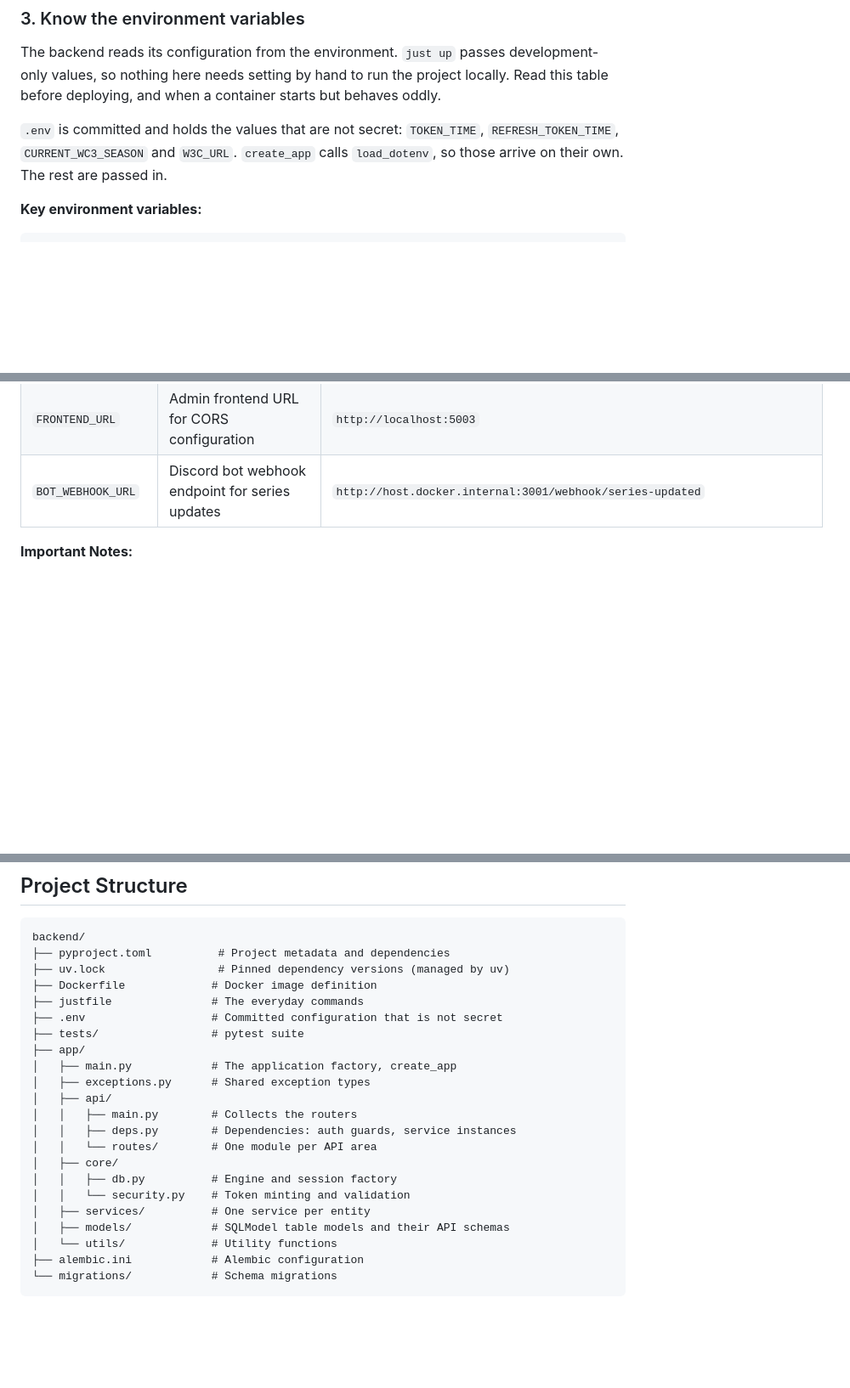
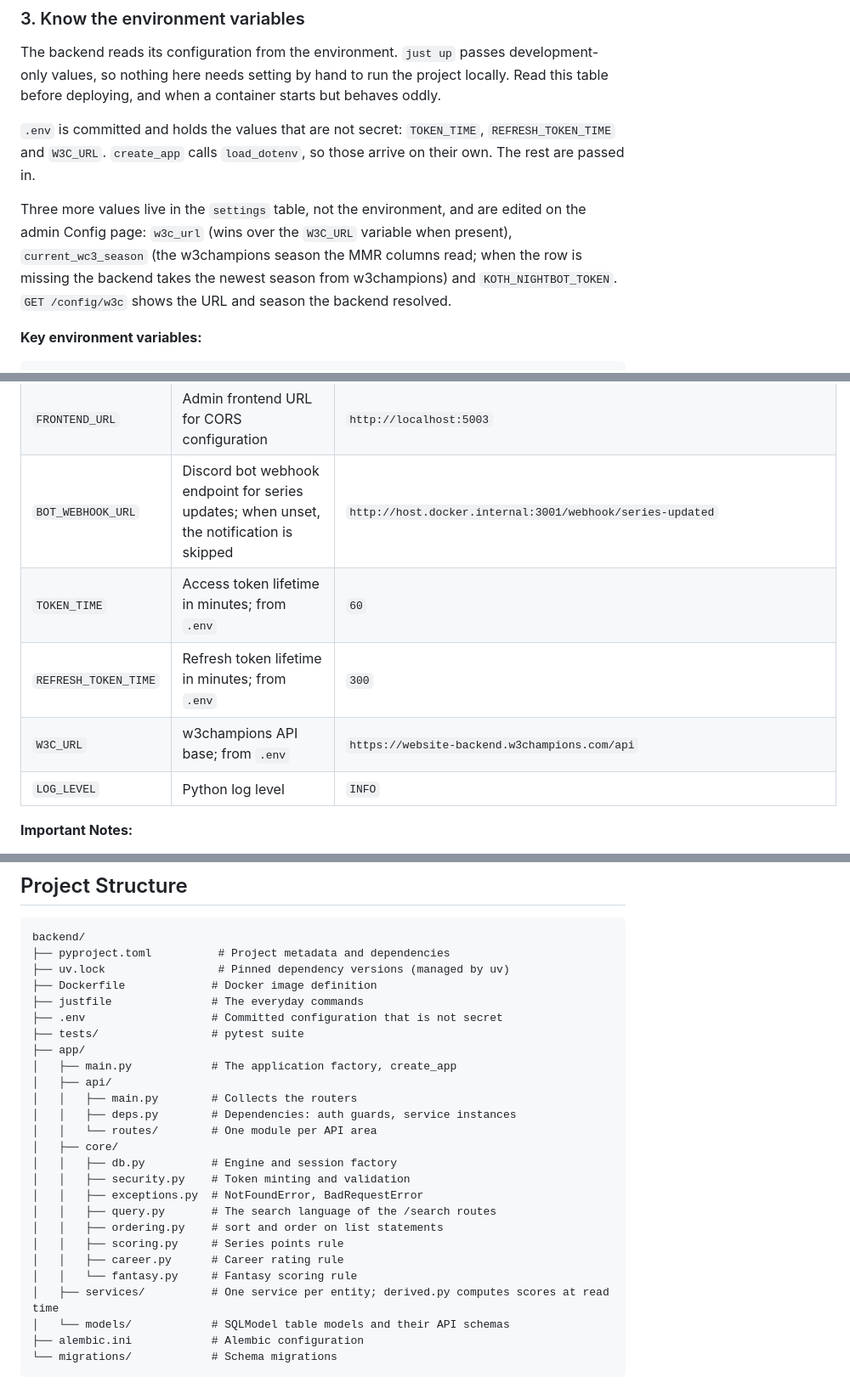
Before and after one commit to Warcraft-Gym/wc3-gym-backend, a Markdown page: README.md, 3 parts joined by grey strips. Shown at 85% size. GitHub-like rendering; blank space fills up the shorter version.

Commit message:
Bring the README up to date (#139)
> [!NOTE]
> Claude Code wrote this description.

## What

README: drops `CURRENT_WC3_SEASON` from the `.env` list, documents the
three values that live in the `settings` table, adds `TOKEN_TIME`,
`REFRESH_TOKEN_TIME`, `W3C_URL` and `LOG_LEVEL` to the environment
table, notes that an unset `BOT_WEBHOOK_URL` skips the notification,
redraws the `app/core/` tree, and lists the seven `X-Total-Count`
routes.

## Proof

Checked against `main`: seven routes set `X-Total-Count`, `app/core/`
holds the eight files in the tree, `routes/scores.py` and `app/utils/`
are gone.

---------

Co-authored-by: Claude Fable 5 <noreply@anthropic.com>

````diff
--- a/README.md
+++ b/README.md
@@ -65,7 +65,9 @@ Dependencies live in `pyproject.toml`: runtime packages under `[project] depende
 
 The backend reads its configuration from the environment. `just up` passes development-only values, so nothing here needs setting by hand to run the project locally. Read this table before deploying, and when a container starts but behaves oddly.
 
-`.env` is committed and holds the values that are not secret: `TOKEN_TIME`, `REFRESH_TOKEN_TIME`, `CURRENT_WC3_SEASON` and `W3C_URL`. `create_app` calls `load_dotenv`, so those arrive on their own. The rest are passed in.
+`.env` is committed and holds the values that are not secret: `TOKEN_TIME`, `REFRESH_TOKEN_TIME` and `W3C_URL`. `create_app` calls `load_dotenv`, so those arrive on their own. The rest are passed in.
+
+Three more values live in the `settings` table, not the environment, and are edited on the admin Config page: `w3c_url` (wins over the `W3C_URL` variable when present), `current_wc3_season` (the w3champions season the MMR columns read; when the row is missing the backend takes the newest season from w3champions) and `KOTH_NIGHTBOT_TOKEN`. `GET /config/w3c` shows the URL and season the backend resolved.
 
 **Key environment variables:**
 
@@ -89,7 +91,11 @@ BOT_WEBHOOK_URL="http://host.docker.internal:3001/webhook/series-updated"
 | `JWT_ALGORITHM` | JWT signing algorithm | `HS256` or `HS512` |
 | `BOT_CLIENT_TOKEN` | Authentication token for Discord bot webhooks | 64-character hex string |
 | `FRONTEND_URL` | Admin frontend URL for CORS configuration | `http://localhost:5003` |
-| `BOT_WEBHOOK_URL` | Discord bot webhook endpoint for series updates | `http://host.docker.internal:3001/webhook/series-updated` |
+| `BOT_WEBHOOK_URL` | Discord bot webhook endpoint for series updates; when unset, the notification is skipped | `http://host.docker.internal:3001/webhook/series-updated` |
+| `TOKEN_TIME` | Access token lifetime in minutes; from `.env` | `60` |
+| `REFRESH_TOKEN_TIME` | Refresh token lifetime in minutes; from `.env` | `300` |
+| `W3C_URL` | w3champions API base; from `.env` | `https://website-backend.w3champions.com/api` |
+| `LOG_LEVEL` | Python log level | `INFO` |
 
 **Important Notes:**
 - `host.docker.internal` is a special DNS name that resolves to the host machine from within a Docker container
@@ -268,17 +274,21 @@ backend/
 ├── tests/                 # pytest suite
 ├── app/
 │   ├── main.py            # The application factory, create_app
-│   ├── exceptions.py      # Shared exception types
 │   ├── api/
 │   │   ├── main.py        # Collects the routers
 │   │   ├── deps.py        # Dependencies: auth guards, service instances
 │   │   └── routes/        # One module per API area
 │   ├── core/
 │   │   ├── db.py          # Engine and session factory
-│   │   └── security.py    # Token minting and validation
-│   ├── services/          # One service per entity
-│   ├── models/            # SQLModel table models and their API schemas
-│   └── utils/             # Utility functions
+│   │   ├── security.py    # Token minting and validation
+│   │   ├── exceptions.py  # NotFoundError, BadRequestError
+│   │   ├── query.py       # The search language of the /search routes
+│   │   ├── ordering.py    # sort and order on list statements
+│   │   ├── scoring.py     # Series points rule
+│   │   ├── career.py      # Career rating rule
+│   │   └── fantasy.py     # Fantasy scoring rule
+│   ├── services/          # One service per entity; derived.py computes scores at read time
+│   └── models/            # SQLModel table models and their API schemas
 ├── alembic.ini            # Alembic configuration
 └── migrations/            # Schema migrations
 ```
````
Also changed, not shown: other parts of README.md (+4 -3 lines).
